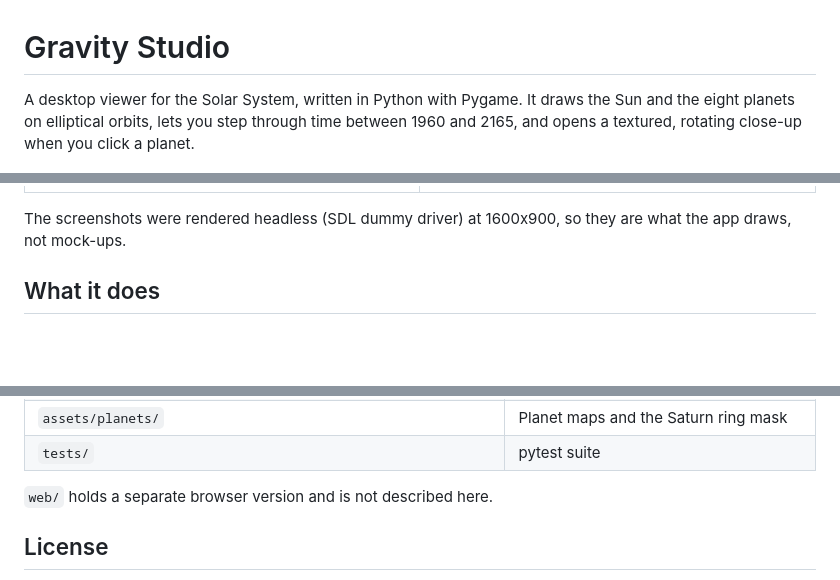
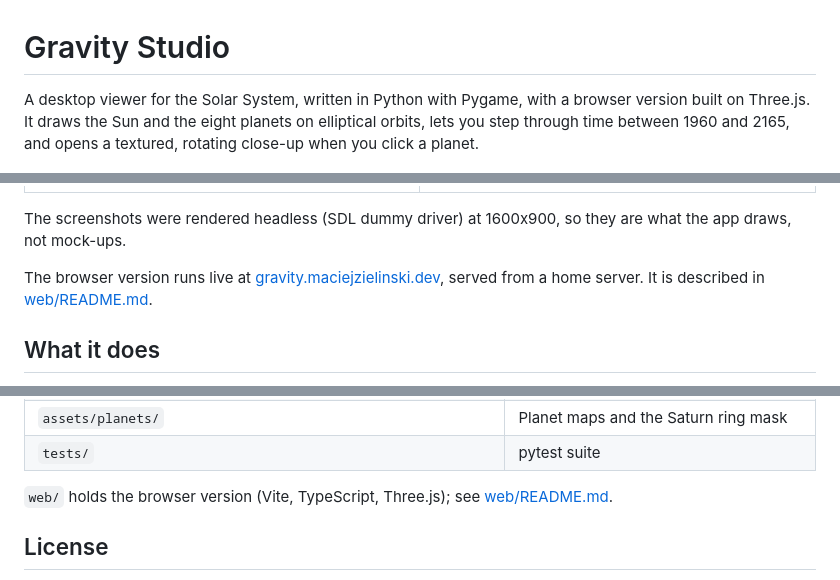
Before and after one commit to MaciejZiel/gravity_studio, a Markdown page: README.md, 3 parts joined by grey strips. GitHub-like rendering; blank space fills up the shorter version.

Commit message:
README: link the live browser version and web/README (#19)

```diff
--- a/README.md
+++ b/README.md
@@ -1,6 +1,6 @@
 # Gravity Studio
 
-A desktop viewer for the Solar System, written in Python with Pygame. It draws the Sun and the eight planets on elliptical orbits, lets you step through time between 1960 and 2165, and opens a textured, rotating close-up when you click a planet.
+A desktop viewer for the Solar System, written in Python with Pygame, with a browser version built on Three.js. It draws the Sun and the eight planets on elliptical orbits, lets you step through time between 1960 and 2165, and opens a textured, rotating close-up when you click a planet.
 
 ![The full system view with mission trajectories and the Earth sky strip](docs/screenshot-system.png)
 
@@ -9,6 +9,8 @@ A desktop viewer for the Solar System, written in Python with Pygame. It draws t
 | ![Earth with the Moon and the Apollo 11 trajectory](docs/screenshot-earth.png) | ![Saturn with its rings and Titan](docs/screenshot-saturn.png) |
 
 The screenshots were rendered headless (SDL dummy driver) at 1600x900, so they are what the app draws, not mock-ups.
+
+The browser version runs live at [gravity.maciejzielinski.dev](https://gravity.maciejzielinski.dev), served from a home server. It is described in [web/README.md](web/README.md).
 
 ## What it does
 
@@ -88,7 +90,7 @@ There are 163 tests. They cover the orbit math, time and date jumps, the scale m
 | `assets/planets/` | Planet maps and the Saturn ring mask |
 | `tests/` | pytest suite |
 
-`web/` holds a separate browser version and is not described here.
+`web/` holds the browser version (Vite, TypeScript, Three.js); see [web/README.md](web/README.md).
 
 ## License
 
```
